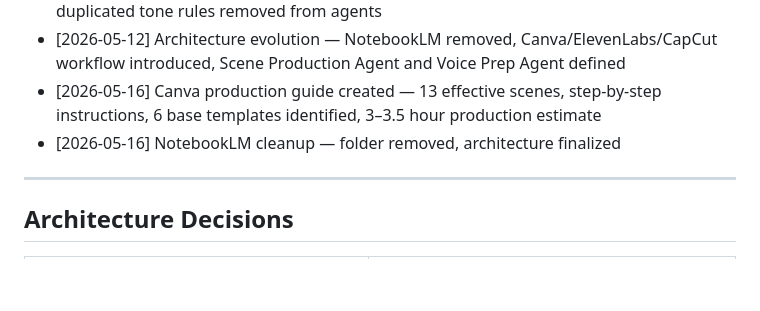
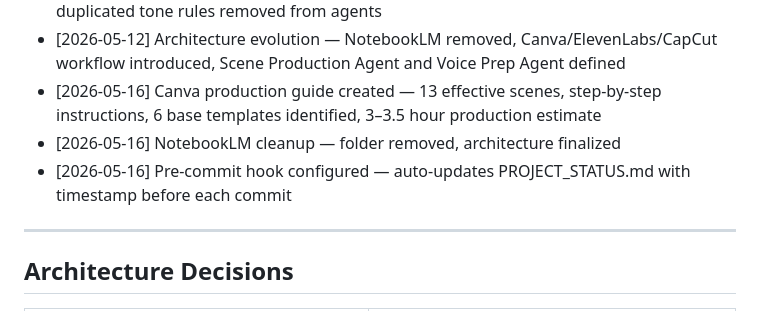
Before and after one commit to muhammet-tasan/tasan-media, a Markdown page: PROJECT_STATUS.md, the part around the change. Drawn GitHub-style; blank space fills up the shorter version.

Commit message:
Update PROJECT_STATUS: pre-commit hook now live
The pre-commit hook (commit 700e315) is now active and will automatically
update PROJECT_STATUS.md with a timestamp before each git commit. This ensures
the status file stays current with recent work without manual updates.

Hook runs via .claude/settings.json (PreToolUse hook on Bash(git commit*))
and executes .claude/update-status-hook.sh.

Co-Authored-By: Claude Haiku 4.5 <noreply@anthropic.com>

```diff
--- a/PROJECT_STATUS.md
+++ b/PROJECT_STATUS.md
@@ -56,6 +56,7 @@ Script Agent
 - [2026-05-12] Architecture evolution — NotebookLM removed, Canva/ElevenLabs/CapCut workflow introduced, Scene Production Agent and Voice Prep Agent defined
 - [2026-05-16] Canva production guide created — 13 effective scenes, step-by-step instructions, 6 base templates identified, 3–3.5 hour production estimate
 - [2026-05-16] NotebookLM cleanup — folder removed, architecture finalized
+- [2026-05-16] Pre-commit hook configured — auto-updates PROJECT_STATUS.md with timestamp before each commit
 
 ---
 
```
